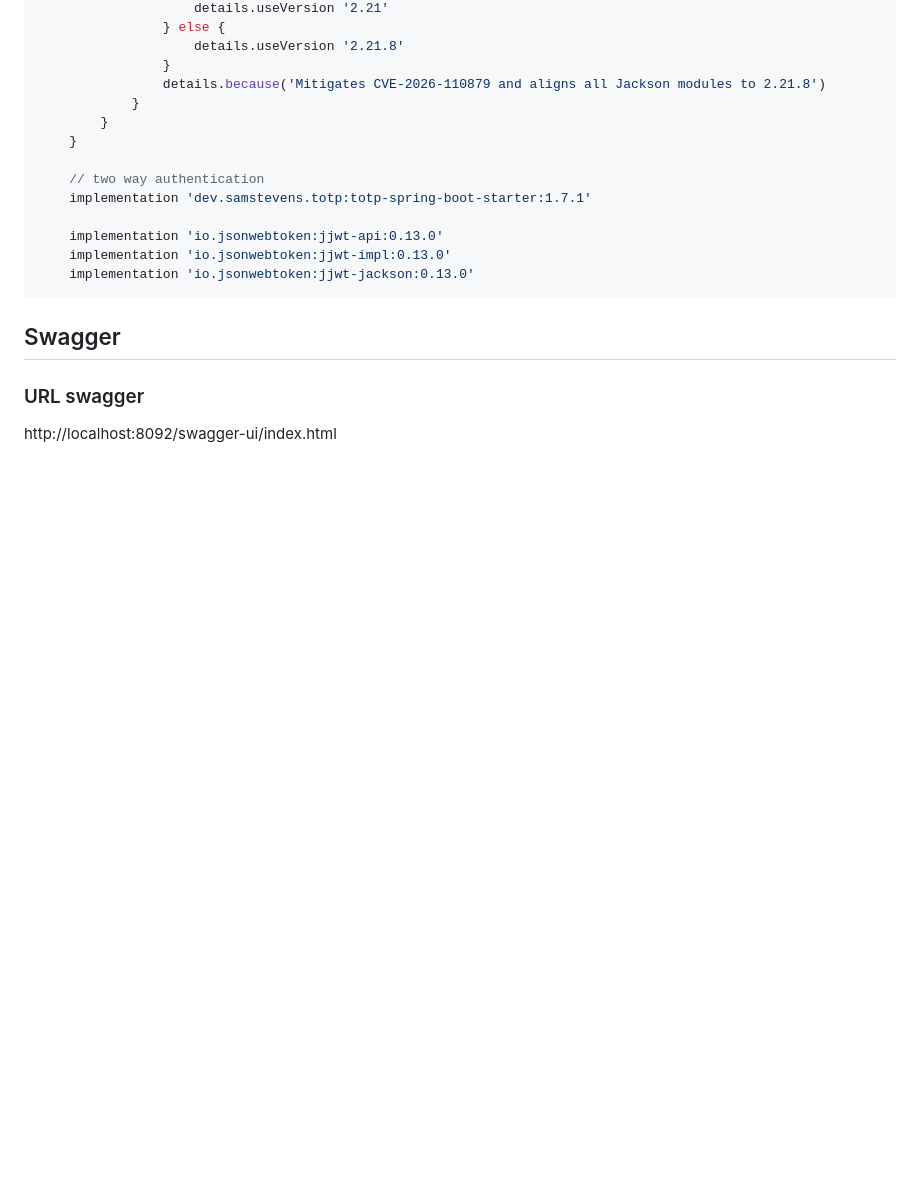
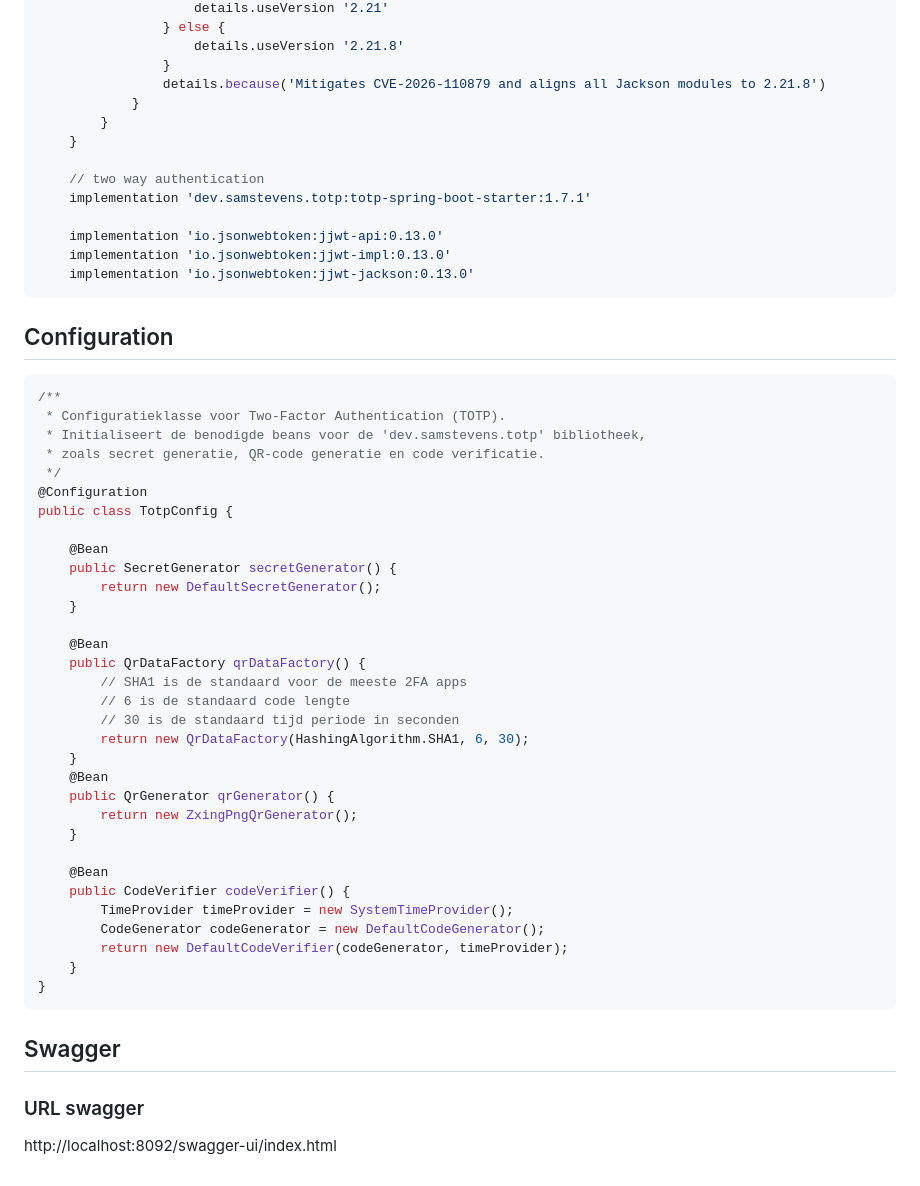
Before and after one commit to mgerrit2/custom-qr-authentication-webservice, a Markdown page: readme.md, the part around one of its changes. Drawn GitHub-style; blank space fills up the shorter version.

Commit message:
doc: finish documentation

````diff
--- a/readme.md
+++ b/readme.md
@@ -28,6 +34,44 @@
 	implementation 'io.jsonwebtoken:jjwt-jackson:0.13.0'
 ```
 
+## Configuration
+
+``` java
+/**
+ * Configuratieklasse voor Two-Factor Authentication (TOTP).
+ * Initialiseert de benodigde beans voor de 'dev.samstevens.totp' bibliotheek,
+ * zoals secret generatie, QR-code generatie en code verificatie.
+ */
+@Configuration
+public class TotpConfig {
+
+    @Bean
+    public SecretGenerator secretGenerator() {
+        return new DefaultSecretGenerator();
+    }
+
+    @Bean
+    public QrDataFactory qrDataFactory() {
+        // SHA1 is de standaard voor de meeste 2FA apps
+        // 6 is de standaard code lengte
+        // 30 is de standaard tijd periode in seconden
+        return new QrDataFactory(HashingAlgorithm.SHA1, 6, 30);
+    }
+    @Bean
+    public QrGenerator qrGenerator() {
+        return new ZxingPngQrGenerator();
+    }
+
+    @Bean
+    public CodeVerifier codeVerifier() {
+        TimeProvider timeProvider = new SystemTimeProvider();
+        CodeGenerator codeGenerator = new DefaultCodeGenerator();
+        return new DefaultCodeVerifier(codeGenerator, timeProvider);
+    }
+}
+```
+
+
 ## Swagger
 ### URL swagger
 http://localhost:8092/swagger-ui/index.html
````
Also changed, not shown: other parts of readme.md (+8 -2 lines), images/custom-qr-authentication.jpg (added).
